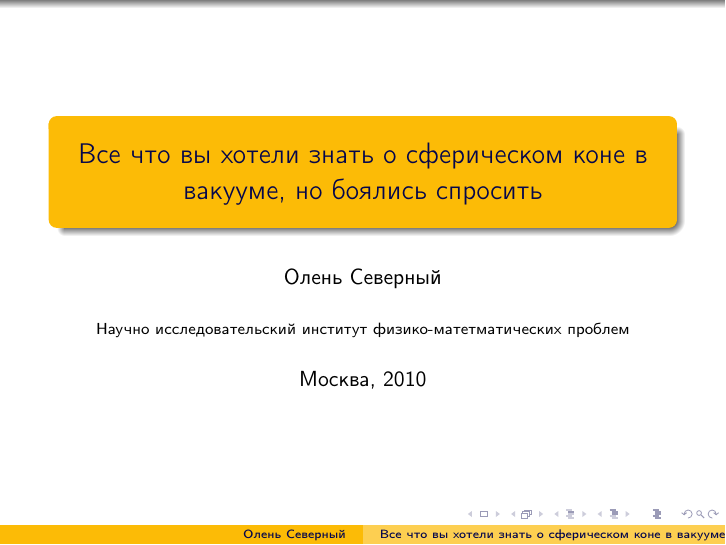
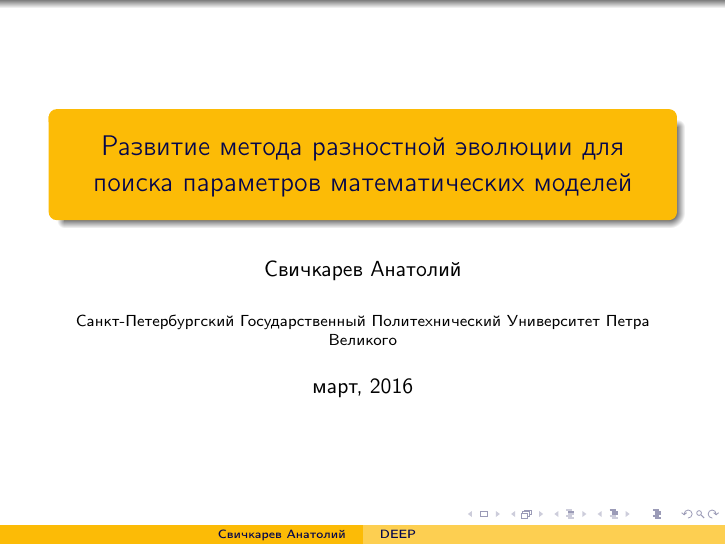
Before and after one commit to SvichkarevAnatoly/research-1-semester-master-presentation, LaTeX slides (Svichkarev.tex): page 1 of 2. Compiled offline with pdfLaTeX.

Commit message:
оформление титульника

```diff
--- a/Svichkarev.tex
+++ b/Svichkarev.tex
@@ -9,10 +9,14 @@
 
 \begin{document}
 
-\title{Все что вы хотели знать о сферическом коне в вакууме, но боялись спросить}
-\author{Олень Северный}
-\institute{Научно исследовательский институт физико-матетматических проблем}
-\date{Москва, 2010}
+\title[DEEP]
+{Развитие метода разностной эволюции
+для поиска параметров математических моделей}
+\author{Свичкарев Анатолий}
+\institute[СПбПУ]
+{Санкт-Петербургский Государственный
+Политехнический Университет Петра Великого}
+\date{март, 2016}
 
 % Создание заглавной страницы
 \frame{\titlepage}
```
